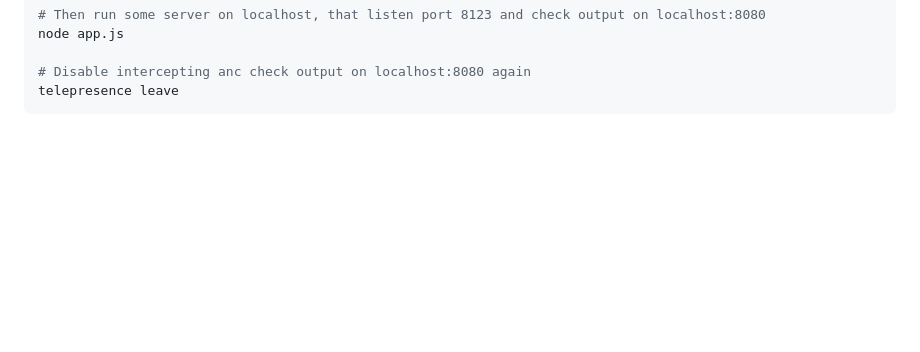
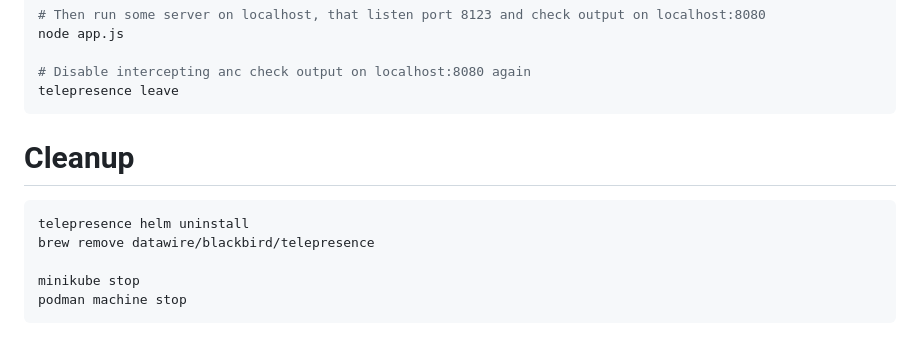
Before and after one commit to catching4190/k8s-fundamentals-23, a Markdown page: README.md, the part around the change. Drawn GitHub-style; blank space fills up the shorter version.

Commit message:
Add cleanup section

````diff
--- a/README.md
+++ b/README.md
@@ -1068,3 +1068,13 @@ node app.js
 # Disable intercepting anc check output on localhost:8080 again
 telepresence leave
 ```
+
+# Cleanup
+
+```bash
+telepresence helm uninstall
+brew remove datawire/blackbird/telepresence
+
+minikube stop
+podman machine stop
+```
````
